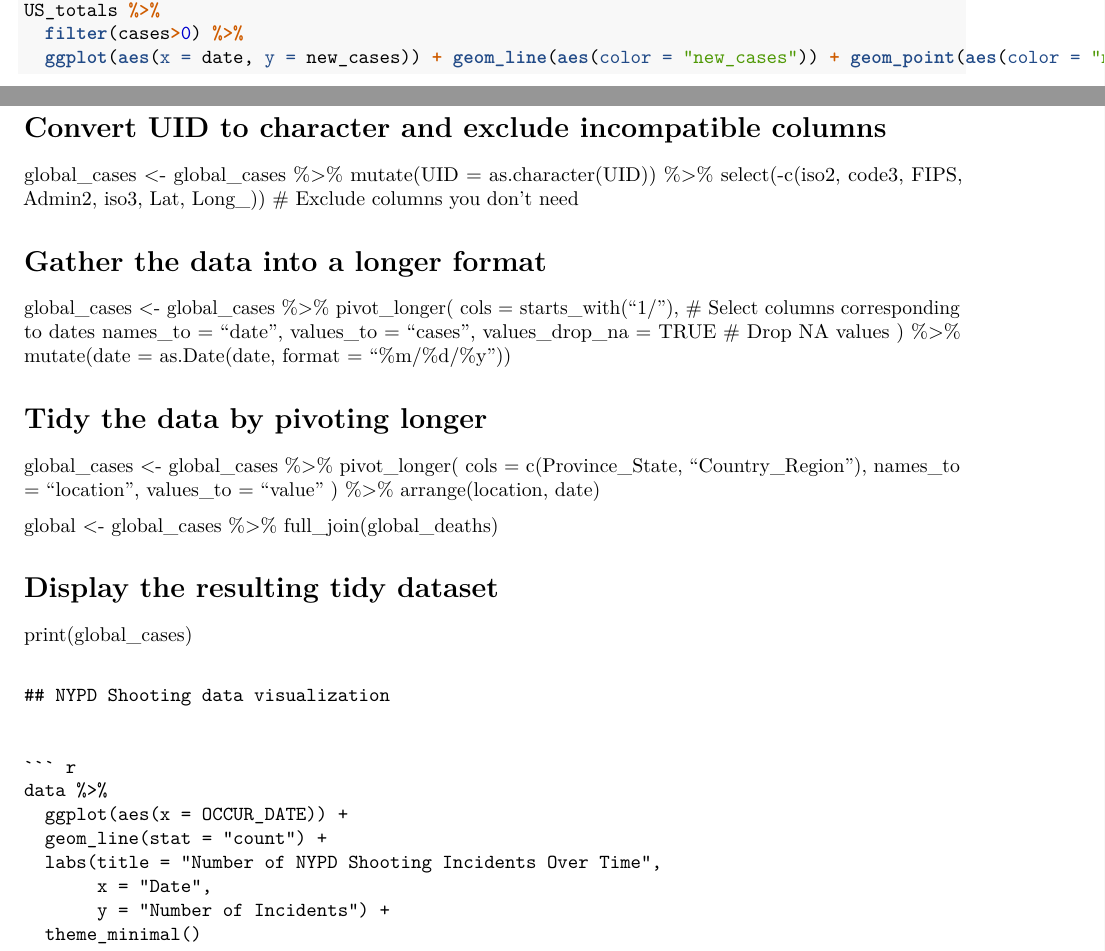
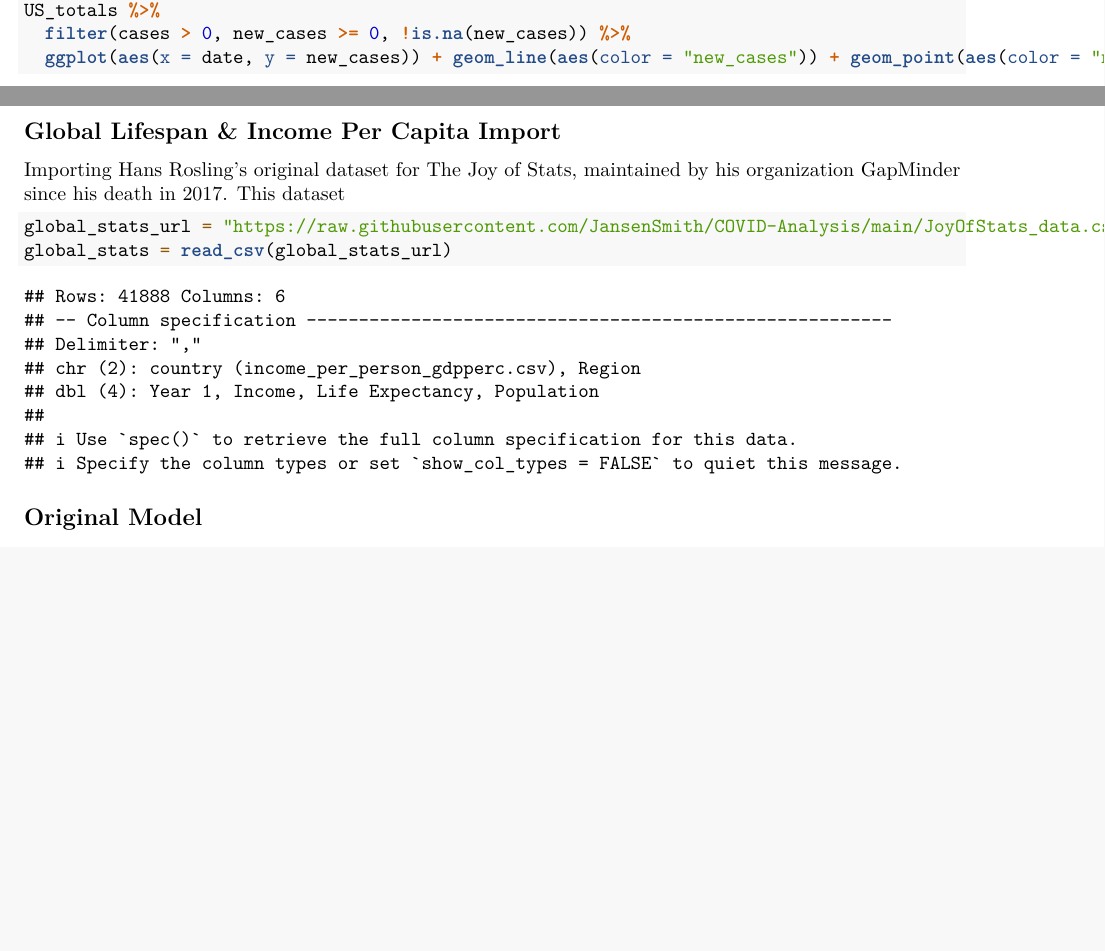
Before and after one commit to JansenSmith/COVID-Analysis, an R Markdown document (COVID-Analysis.Rmd): two parts of pages 5 and 6 of 7 before the commit and two parts of pages 5 and 6 of 6 after it, joined at a grey line, cut so that both start at the same text, the shorter picture padded with empty space. Rendered offline with R 4.5, knitr and Pandoc, then LaTeX, with nearby package versions; some code elsewhere in the file could not run offline.

Commit message:
imported Hans Rosling dataset

````diff
--- a/COVID-Analysis.Rmd
+++ b/COVID-Analysis.Rmd
@@ -189,11 +189,11 @@ print(deaths_plot)
 par(mfrow = c(1, 1))
 
 US_totals %>%
-  filter(cases>0) %>%
+  filter(cases > 0) %>%
   ggplot(aes(x = date, y = cases)) + geom_line(aes(color = "cases")) + geom_point(aes(color = "cases")) + geom_line(aes(y = deaths, color = "deaths")) + geom_point(aes(y = deaths, color = "deaths")) + scale_y_log10() + theme(legend.position="bottom", axis.text.x = element_text(angle = 90)) + labs(title = "COVID19 in US", y= NULL)
 
 US_totals %>%
-  filter(cases>0) %>%
+  filter(cases > 0, new_cases >= 0, !is.na(new_cases)) %>%
   ggplot(aes(x = date, y = new_cases)) + geom_line(aes(color = "new_cases")) + geom_point(aes(color = "new_cases")) + geom_line(aes(y = new_deaths, color = "new_deaths")) + geom_point(aes(y = new_deaths, color = "new_deaths")) + scale_y_log10() + theme(legend.position="bottom", axis.text.x = element_text(angle = 90)) + labs(title = "COVID19 in US", y= NULL)
 
 state = "New York"
@@ -219,46 +219,15 @@ US_tot_w_pred %>% ggplot() + geom_point(aes(x = cases_per_thou, y = deaths_per_t
 
 ```
 
-# Convert UID to character and exclude incompatible columns
-global_cases <- global_cases %>%
-    mutate(UID = as.character(UID)) %>%
-    select(-c(iso2, code3, FIPS, Admin2, iso3, Lat, Long_))  # Exclude columns you don't need
+## Global Lifespan & Income Per Capita Import
+Importing Hans Rosling's original dataset for The Joy of Stats, maintained by his organization GapMinder since his death in 2017. This dataset
+``` {r import_hans_rosling}
 
-# Gather the data into a longer format
-global_cases <- global_cases %>%
-    pivot_longer(
-        cols = starts_with("1/"),  # Select columns corresponding to dates
-        names_to = "date",
-        values_to = "cases",
-        values_drop_na = TRUE  # Drop NA values
-    ) %>%
-    mutate(date = as.Date(date, format = "%m/%d/%y"))
-
-# Tidy the data by pivoting longer
-global_cases <- global_cases %>%
-    pivot_longer(
-        cols = c(Province_State, "Country_Region"),
-        names_to = "location",
-        values_to = "value"
-    ) %>%
-    arrange(location, date)
-
-global <- global_cases %>%
-    full_join(global_deaths)
-
-# Display the resulting tidy dataset
-print(global_cases)
-
+global_stats_url = "https://raw.githubusercontent.com/JansenSmith/COVID-Analysis/main/JoyOfStats_data.csv"
+global_stats = read_csv(global_stats_url)
 
 ```
+## Original Model
 
-## NYPD Shooting data visualization
+``` {r my_model}
 
-```{r plotting}
-data %>%
-  ggplot(aes(x = OCCUR_DATE)) +
-  geom_line(stat = "count") +
-  labs(title = "Number of NYPD Shooting Incidents Over Time",
-       x = "Date",
-       y = "Number of Incidents") +
-  theme_minimal()
````
Also changed, not shown: COVID-Analysis.Rmd (16 more changed lines).
